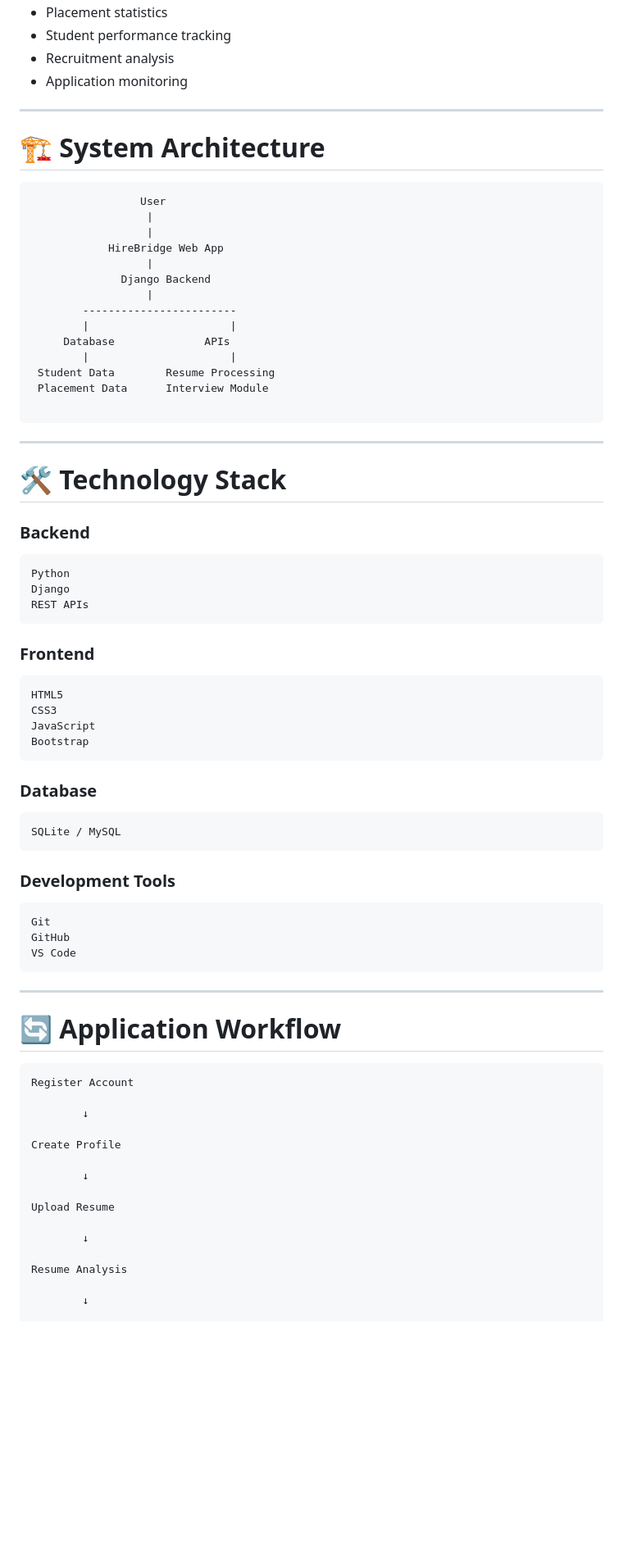
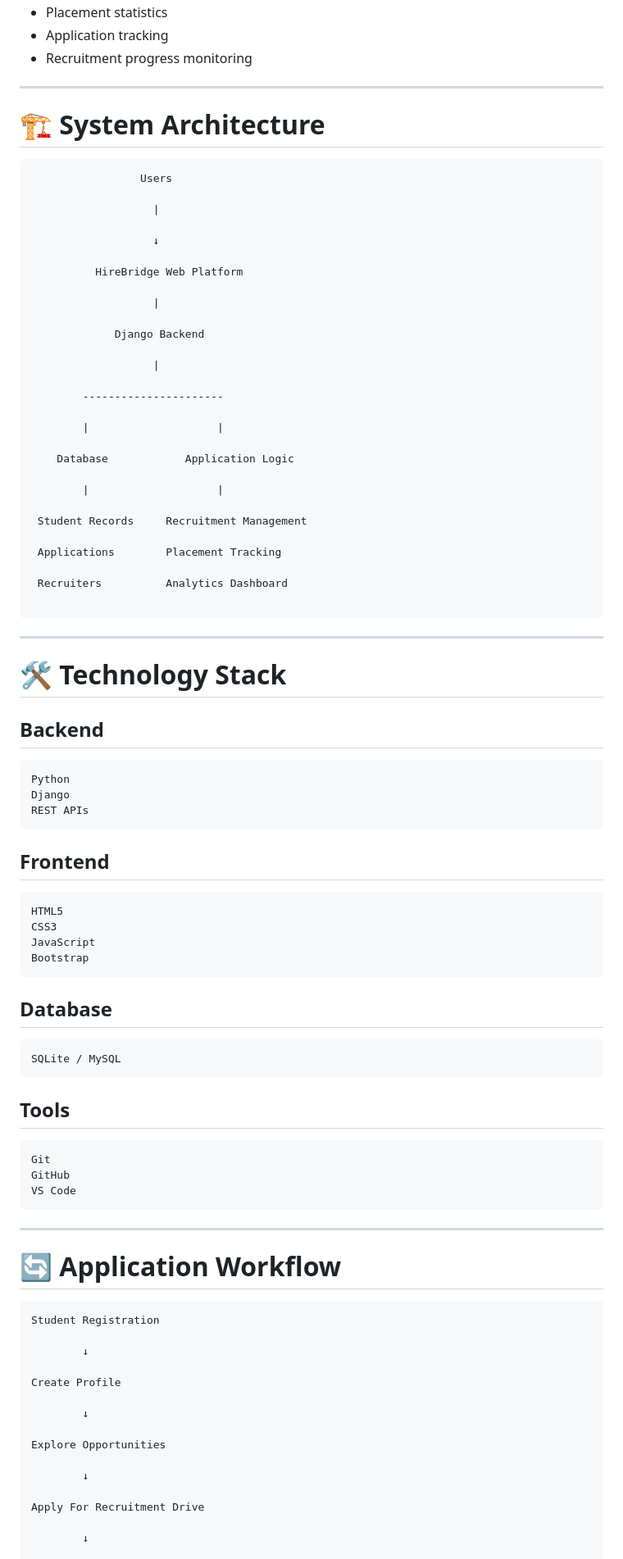
Before and after one commit to nidhishkamboj/HireBridge, a Markdown page: README.md, the part around one of its changes. Shown at 82% size. GitHub-like rendering; blank space fills up the shorter version.

````diff
--- a/README.md
+++ b/README.md
@@ -91,7 +120,6 @@ Provides meaningful insights through:
 - Placement statistics
-- Student performance tracking
-- Recruitment analysis
-- Application monitoring
+- Application tracking
+- Recruitment progress monitoring
 
 
 ---
@@ -100,19 +128,33 @@ Provides meaningful insights through:
 
 
 ```
-                 User
-                  |
-                  |
-            HireBridge Web App
-                  |
-              Django Backend
-                  |
-        ------------------------
-        |                      |
-     Database              APIs
-        |                      |
- Student Data        Resume Processing
- Placement Data      Interview Module
+                 Users
+
+                   |
+
+                   ↓
+
+          HireBridge Web Platform
+
+                   |
+
+             Django Backend
+
+                   |
+
+        ----------------------
+
+        |                    |
+
+    Database            Application Logic
+
+        |                    |
+
+ Student Records     Recruitment Management
+
+ Applications        Placement Tracking
+
+ Recruiters          Analytics Dashboard
 
 ```
 
@@ -122,7 +164,7 @@ Provides meaningful insights through:
 # 🛠️ Technology Stack
 
 
-### Backend
+## Backend
 
 ```
 Python
@@ -131,7 +173,7 @@ REST APIs
 ```
 
 
-### Frontend
+## Frontend
 
 ```
 HTML5
@@ -141,14 +183,14 @@ Bootstrap
 ```
 
 
-### Database
+## Database
 
 ```
 SQLite / MySQL
 ```
 
 
-### Development Tools
+## Tools
 
 ```
 Git
@@ -163,7 +205,7 @@ VS Code
 
 
 ```
-Register Account
+Student Registration
 
         ↓
 
@@ -171,11 +213,11 @@ Create Profile
 
         ↓
 
-Upload Resume
+Explore Opportunities
 
         ↓
 
-Resume Analysis
+Apply For Recruitment Drive
 
         ↓
 
````
Also changed, not shown: other parts of README.md (+100 -58 lines).
